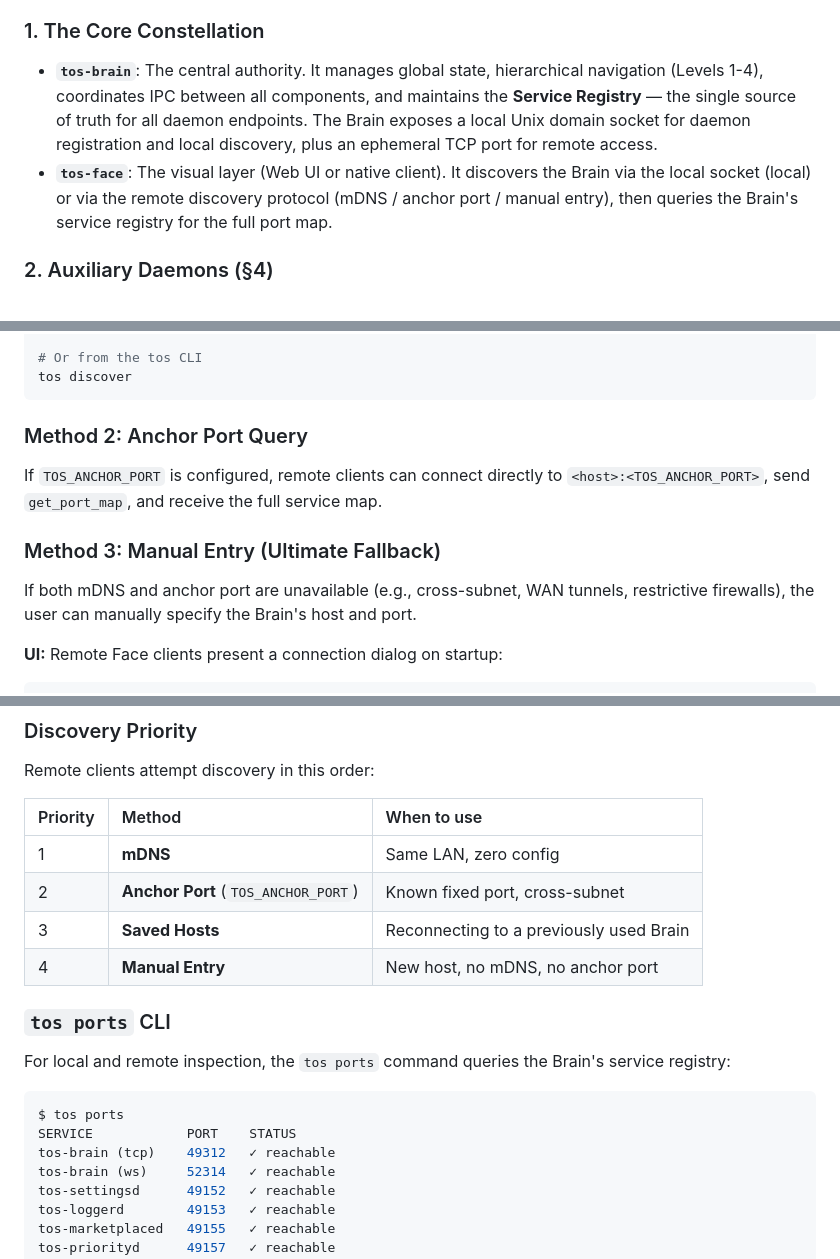
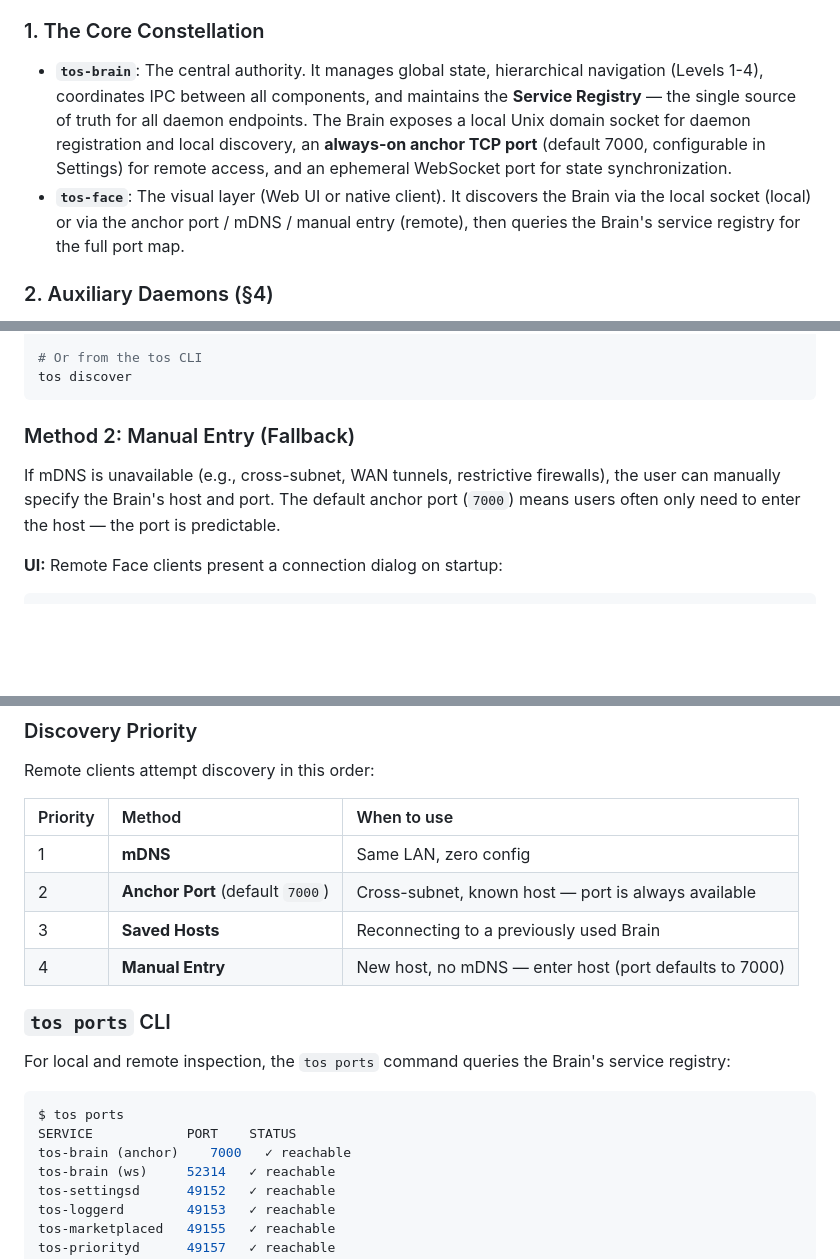
Before and after one commit to KellyDev-Tools/TOS-Desktop-Environment, a Markdown page: alpha-2/dev_docs/TOS_alpha-2_Ecosystem-Orchestration.md, 3 parts joined by grey strips. Rendered like a GitHub page; blank space fills up the shorter version.

````diff
--- a/alpha-2/dev_docs/TOS_alpha-2_Ecosystem-Orchestration.md
+++ b/alpha-2/dev_docs/TOS_alpha-2_Ecosystem-Orchestration.md
@@ -7,8 +7,8 @@ This document details the service-oriented architecture (SOA) of the **TOS** (**
 TOS is designed as a constellation of independent processes communicating over a local bus (TCP/WebSocket). This decoupled approach ensures that AI failures, log overflows, or marketplace timeouts do not compromise the core Brain logic.
 
 ### 1. The Core Constellation
-- **`tos-brain`**: The central authority. It manages global state, hierarchical navigation (Levels 1-4), coordinates IPC between all components, and maintains the **Service Registry** — the single source of truth for all daemon endpoints. The Brain exposes a local Unix domain socket for daemon registration and local discovery, plus an ephemeral TCP port for remote access.
-- **`tos-face`**: The visual layer (Web UI or native client). It discovers the Brain via the local socket (local) or via the remote discovery protocol (mDNS / anchor port / manual entry), then queries the Brain's service registry for the full port map.
+- **`tos-brain`**: The central authority. It manages global state, hierarchical navigation (Levels 1-4), coordinates IPC between all components, and maintains the **Service Registry** — the single source of truth for all daemon endpoints. The Brain exposes a local Unix domain socket for daemon registration and local discovery, an **always-on anchor TCP port** (default 7000, configurable in Settings) for remote access, and an ephemeral WebSocket port for state synchronization.
+- **`tos-face`**: The visual layer (Web UI or native client). It discovers the Brain via the local socket (local) or via the anchor port / mDNS / manual entry (remote), then queries the Brain's service registry for the full port map.
 
 ### 2. Auxiliary Daemons (§4)
 Daemons are specialized services that extend the Brain's capabilities. They are launched as background processes, bind ephemeral TCP ports (Port 0), and **register themselves with the Brain** on startup:
@@ -162,13 +201,9 @@ avahi-browse -rt _tos-brain._tcp
 tos discover
 ```
 
-### Method 2: Anchor Port Query
+### Method 2: Manual Entry (Fallback)
 
-If `TOS_ANCHOR_PORT` is configured, remote clients can connect directly to `<host>:<TOS_ANCHOR_PORT>`, send `get_port_map`, and receive the full service map.
-
-### Method 3: Manual Entry (Ultimate Fallback)
-
-If both mDNS and anchor port are unavailable (e.g., cross-subnet, WAN tunnels, restrictive firewalls), the user can manually specify the Brain's host and port.
+If mDNS is unavailable (e.g., cross-subnet, WAN tunnels, restrictive firewalls), the user can manually specify the Brain's host and port. The default anchor port (`7000`) means users often only need to enter the host — the port is predictable.
 
 **UI:** Remote Face clients present a connection dialog on startup:
 
@@ -220,9 +255,9 @@ Remote clients attempt discovery in this order:
 | Priority | Method | When to use |
 | :--- | :--- | :--- |
 | 1 | **mDNS** | Same LAN, zero config |
-| 2 | **Anchor Port** (`TOS_ANCHOR_PORT`) | Known fixed port, cross-subnet |
+| 2 | **Anchor Port** (default `7000`) | Cross-subnet, known host — port is always available |
 | 3 | **Saved Hosts** | Reconnecting to a previously used Brain |
-| 4 | **Manual Entry** | New host, no mDNS, no anchor port |
+| 4 | **Manual Entry** | New host, no mDNS — enter host (port defaults to 7000) |
 
 ### `tos ports` CLI
 
@@ -231,7 +266,7 @@ For local and remote inspection, the `tos ports` command queries the Brain's ser
 ```bash
 $ tos ports
 SERVICE            PORT    STATUS
-tos-brain (tcp)    49312   ✓ reachable
+tos-brain (anchor)    7000   ✓ reachable
 tos-brain (ws)     52314   ✓ reachable
 tos-settingsd      49152   ✓ reachable
 tos-loggerd        49153   ✓ reachable
````
Also changed, not shown: other parts of alpha-2/dev_docs/TOS_alpha-2_Ecosystem-Orchestration.md (+60 -21 lines), alpha-2/dev_docs/TOS_alpha-2.2_Production-Roadmap.md (+6 -4 lines), alpha-2/dev_docs/TOS_alpha-2_Development-Guide.md (+10 -10 lines).
